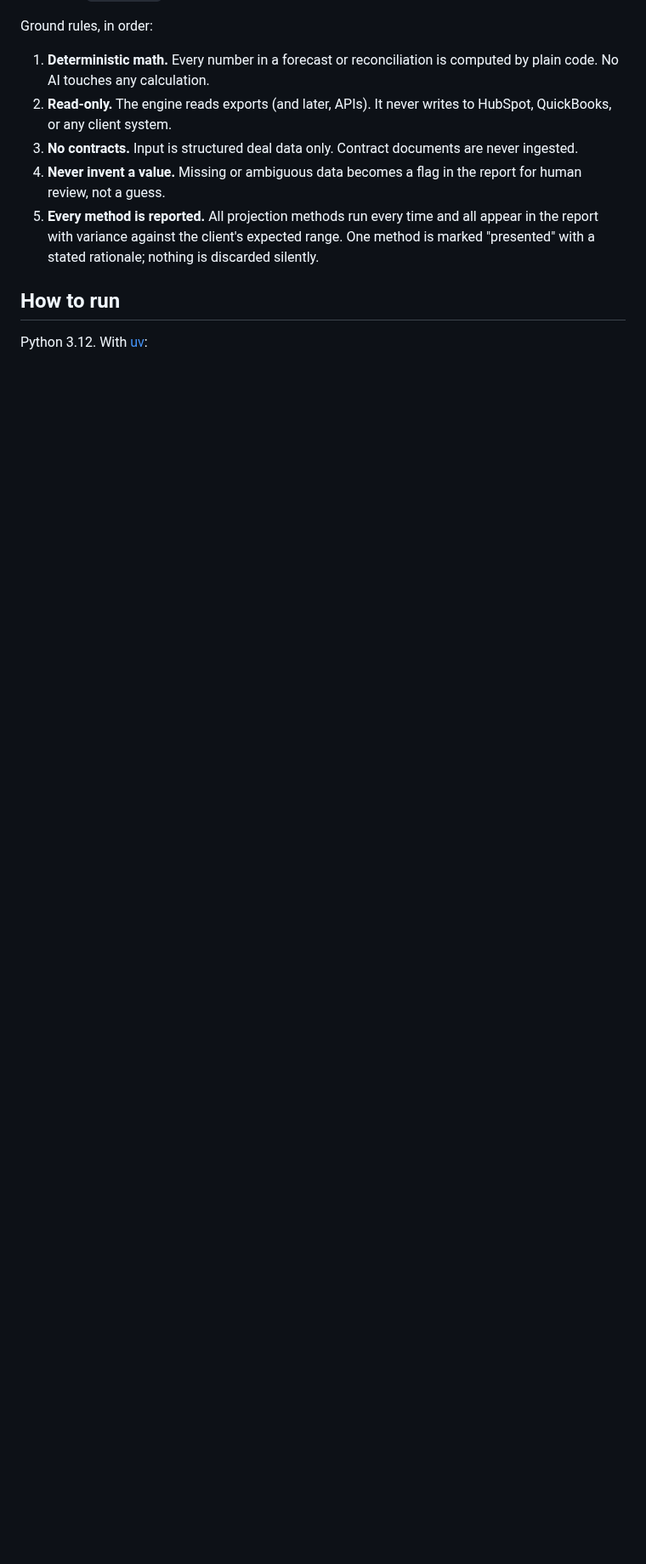
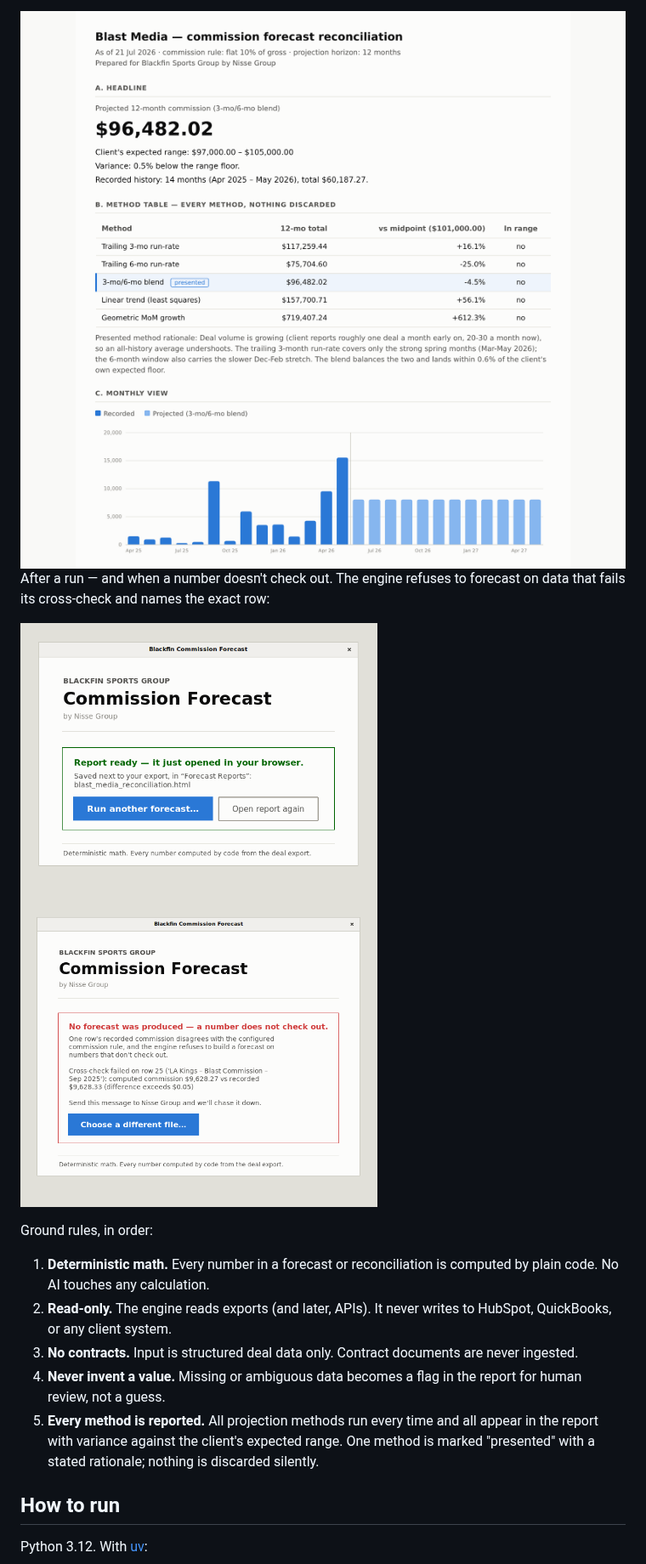
Before and after one commit to karelnijzink/Blackfin-sports-group, a Markdown page: README.md, the part around one of its changes. Shown at 85% size. Drawn GitHub-style; pictures changed too: docs/media/app_refusal.png (added), docs/media/app_success.png (added), docs/media/report_chart.png (added); blank space fills up the shorter version.

```diff
--- a/README.md
+++ b/README.md
@@ -11,3 +26,13 @@ run it on a fresh machine.
+<img src="docs/media/report_top.png" width="720" alt="Report headline and method table">
+<img src="docs/media/report_chart.png" width="720" alt="Monthly view: recorded months, then the projection">
+
+After a run — and when a number doesn't check out. The engine refuses to
+forecast on data that fails its cross-check and names the exact row:
+
+<p>
+<img src="docs/media/app_success.png" width="420" alt="Success: report ready">
+<img src="docs/media/app_refusal.png" width="420" alt="Refusal: no forecast was produced, with the failing row named">
+</p>
 
 Ground rules, in order:
 
```
Also changed, not shown: other parts of README.md (+15 -0 lines), docs/media/app_idle.png (added), docs/media/demo.gif (added), 4 other files.
